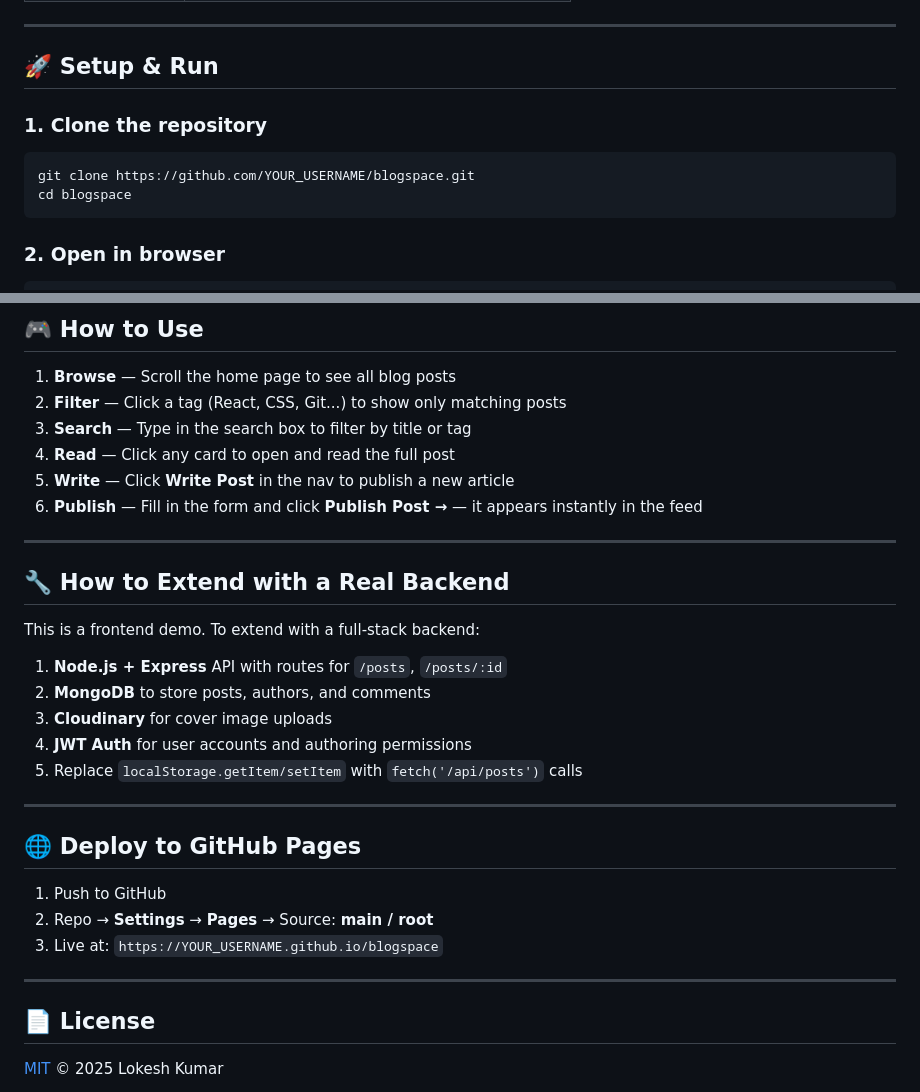
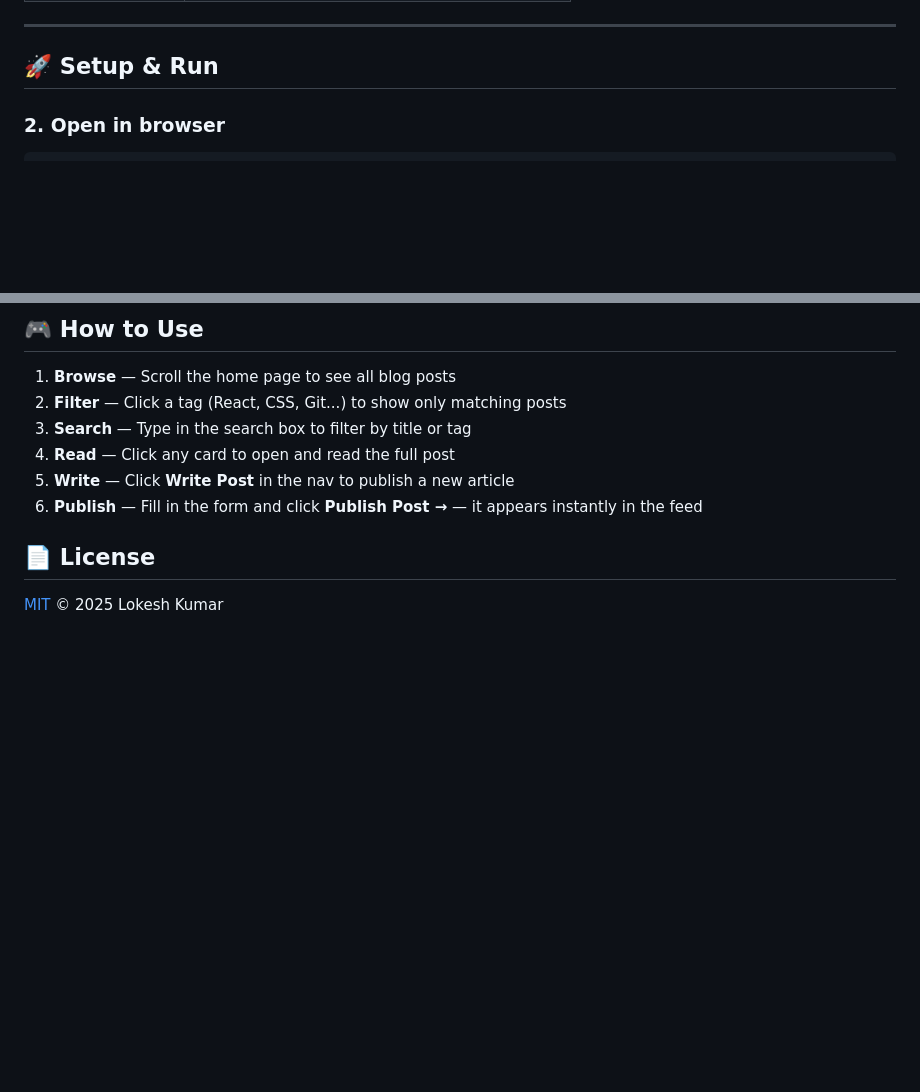
Before and after one commit to LokeshAntil28/My-portfolio, a Markdown page: projects/blogspace/README.md, 2 parts joined by grey strips. GitHub-like rendering; blank space fills up the shorter version.

````diff
--- a/projects/blogspace/README.md
+++ b/projects/blogspace/README.md
@@ -77,11 +72,6 @@
 
 ## 🚀 Setup & Run
 
-### 1. Clone the repository
-```bash
-git clone https://github.com/YOUR_USERNAME/blogspace.git
-cd blogspace
-```
 
 ### 2. Open in browser
 ```bash
@@ -113,28 +103,6 @@ blogspace/
 5. **Write** — Click **Write Post** in the nav to publish a new article
 6. **Publish** — Fill in the form and click **Publish Post →** — it appears instantly in the feed
 
----
-
-## 🔧 How to Extend with a Real Backend
-
-This is a frontend demo. To extend with a full-stack backend:
-
-1. **Node.js + Express** API with routes for `/posts`, `/posts/:id`
-2. **MongoDB** to store posts, authors, and comments
-3. **Cloudinary** for cover image uploads
-4. **JWT Auth** for user accounts and authoring permissions
-5. Replace `localStorage.getItem/setItem` with `fetch('/api/posts')` calls
-
----
-
-## 🌐 Deploy to GitHub Pages
-
-1. Push to GitHub
-2. Repo → **Settings** → **Pages** → Source: **main / root**
-3. Live at: `https://YOUR_USERNAME.github.io/blogspace`
-
----
-
 ## 📄 License
 
 [MIT](LICENSE) © 2025 Lokesh Kumar
````
Also changed, not shown: other parts of projects/blogspace/README.md (+0 -5 lines).
